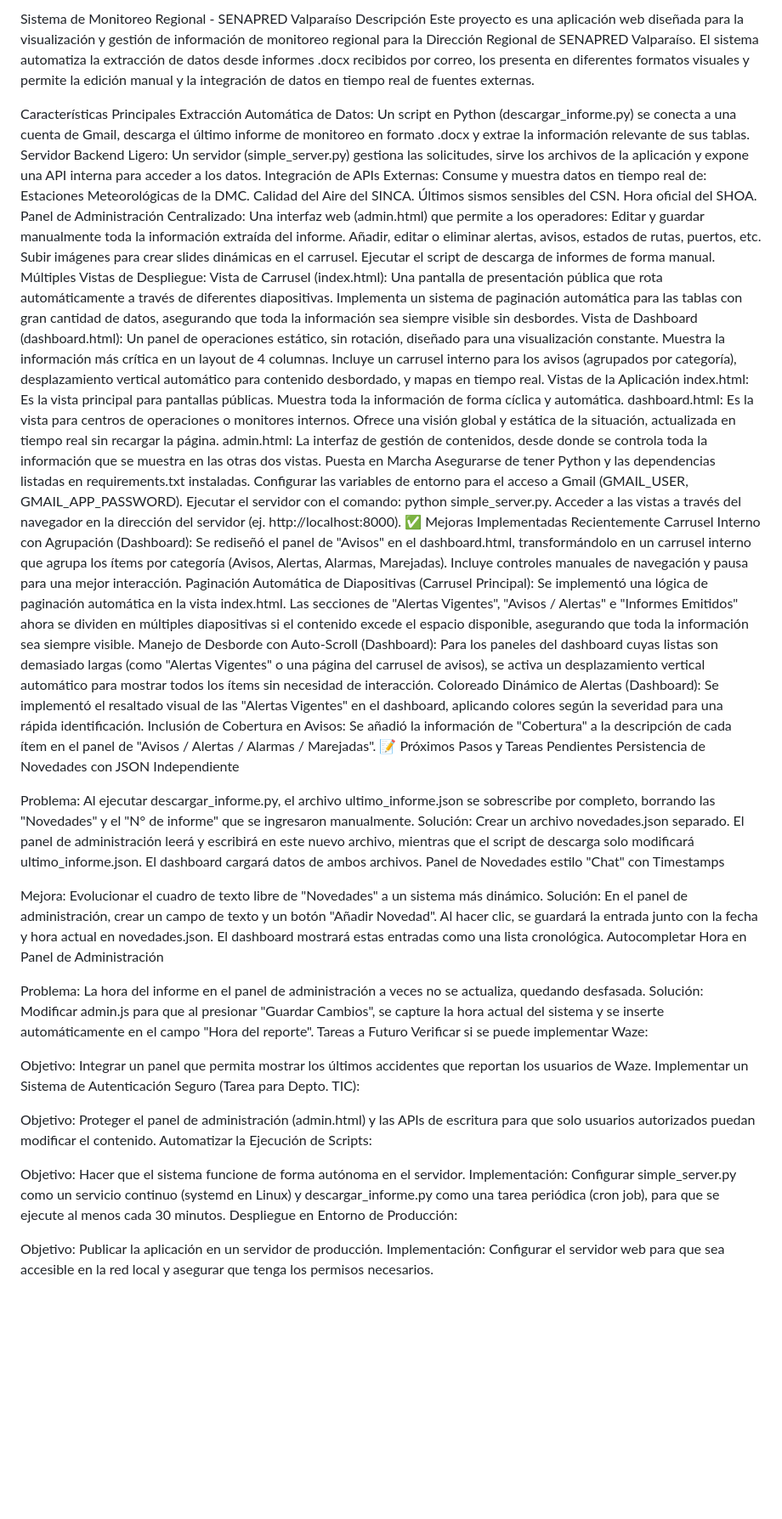
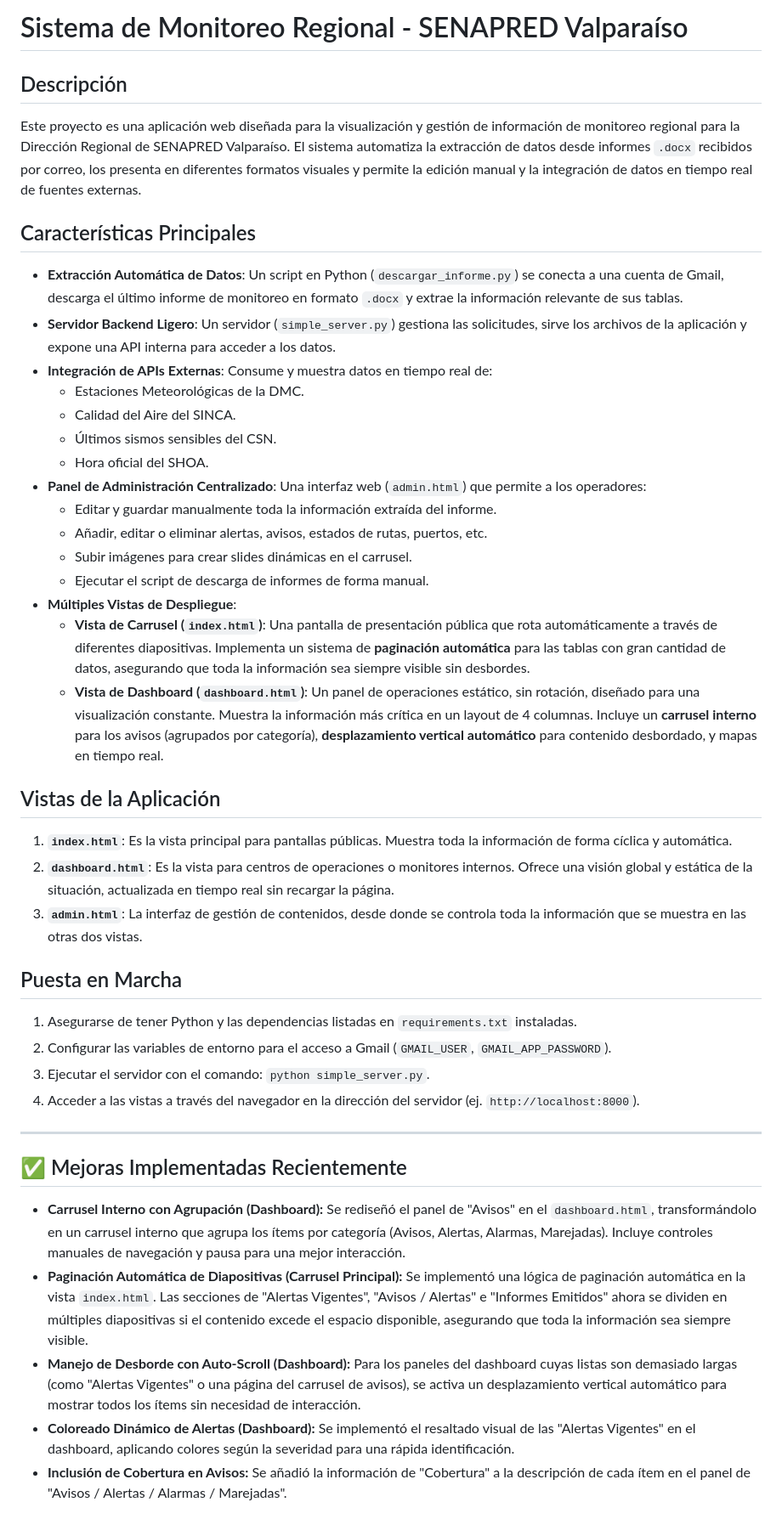
Before and after one commit to feliramosz/visor-monitoreo-regional, a Markdown page: README.md, the part around one of its changes. Shown at 85% size. Rendered like a GitHub page; blank space fills up the shorter version.

Commit message:
Se actualizó el Readme

```diff
--- a/README.md
+++ b/README.md
@@ -1,63 +1,47 @@
-Sistema de Monitoreo Regional - SENAPRED Valparaíso
-Descripción
-Este proyecto es una aplicación web diseñada para la visualización y gestión de información de monitoreo regional para la Dirección Regional de SENAPRED Valparaíso. El sistema automatiza la extracción de datos desde informes .docx recibidos por correo, los presenta en diferentes formatos visuales y permite la edición manual y la integración de datos en tiempo real de fuentes externas.
+# Sistema de Monitoreo Regional - SENAPRED Valparaíso
 
-Características Principales
-Extracción Automática de Datos: Un script en Python (descargar_informe.py) se conecta a una cuenta de Gmail, descarga el último informe de monitoreo en formato .docx y extrae la información relevante de sus tablas.
-Servidor Backend Ligero: Un servidor (simple_server.py) gestiona las solicitudes, sirve los archivos de la aplicación y expone una API interna para acceder a los datos.
-Integración de APIs Externas: Consume y muestra datos en tiempo real de:
-Estaciones Meteorológicas de la DMC.
-Calidad del Aire del SINCA.
-Últimos sismos sensibles del CSN.
-Hora oficial del SHOA.
-Panel de Administración Centralizado: Una interfaz web (admin.html) que permite a los operadores:
-Editar y guardar manualmente toda la información extraída del informe.
-Añadir, editar o eliminar alertas, avisos, estados de rutas, puertos, etc.
-Subir imágenes para crear slides dinámicas en el carrusel.
-Ejecutar el script de descarga de informes de forma manual.
-Múltiples Vistas de Despliegue:
-Vista de Carrusel (index.html): Una pantalla de presentación pública que rota automáticamente a través de diferentes diapositivas. Implementa un sistema de paginación automática para las tablas con gran cantidad de datos, asegurando que toda la información sea siempre visible sin desbordes.
-Vista de Dashboard (dashboard.html): Un panel de operaciones estático, sin rotación, diseñado para una visualización constante. Muestra la información más crítica en un layout de 4 columnas. Incluye un carrusel interno para los avisos (agrupados por categoría), desplazamiento vertical automático para contenido desbordado, y mapas en tiempo real.
-Vistas de la Aplicación
-index.html: Es la vista principal para pantallas públicas. Muestra toda la información de forma cíclica y automática.
-dashboard.html: Es la vista para centros de operaciones o monitores internos. Ofrece una visión global y estática de la situación, actualizada en tiempo real sin recargar la página.
-admin.html: La interfaz de gestión de contenidos, desde donde se controla toda la información que se muestra en las otras dos vistas.
-Puesta en Marcha
-Asegurarse de tener Python y las dependencias listadas en requirements.txt instaladas.
-Configurar las variables de entorno para el acceso a Gmail (GMAIL_USER, GMAIL_APP_PASSWORD).
-Ejecutar el servidor con el comando: python simple_server.py.
-Acceder a las vistas a través del navegador en la dirección del servidor (ej. http://localhost:8000).
-✅ Mejoras Implementadas Recientemente
-Carrusel Interno con Agrupación (Dashboard): Se rediseñó el panel de "Avisos" en el dashboard.html, transformándolo en un carrusel interno que agrupa los ítems por categoría (Avisos, Alertas, Alarmas, Marejadas). Incluye controles manuales de navegación y pausa para una mejor interacción.
-Paginación Automática de Diapositivas (Carrusel Principal): Se implementó una lógica de paginación automática en la vista index.html. Las secciones de "Alertas Vigentes", "Avisos / Alertas" e "Informes Emitidos" ahora se dividen en múltiples diapositivas si el contenido excede el espacio disponible, asegurando que toda la información sea siempre visible.
-Manejo de Desborde con Auto-Scroll (Dashboard): Para los paneles del dashboard cuyas listas son demasiado largas (como "Alertas Vigentes" o una página del carrusel de avisos), se activa un desplazamiento vertical automático para mostrar todos los ítems sin necesidad de interacción.
-Coloreado Dinámico de Alertas (Dashboard): Se implementó el resaltado visual de las "Alertas Vigentes" en el dashboard, aplicando colores según la severidad para una rápida identificación.
-Inclusión de Cobertura en Avisos: Se añadió la información de "Cobertura" a la descripción de cada ítem en el panel de "Avisos / Alertas / Alarmas / Marejadas".
-📝 Próximos Pasos y Tareas Pendientes
-Persistencia de Novedades con JSON Independiente
+## Descripción
 
-Problema: Al ejecutar descargar_informe.py, el archivo ultimo_informe.json se sobrescribe por completo, borrando las "Novedades" y el "N° de informe" que se ingresaron manualmente.
-Solución: Crear un archivo novedades.json separado. El panel de administración leerá y escribirá en este nuevo archivo, mientras que el script de descarga solo modificará ultimo_informe.json. El dashboard cargará datos de ambos archivos.
-Panel de Novedades estilo "Chat" con Timestamps
+Este proyecto es una aplicación web diseñada para la visualización y gestión de información de monitoreo regional para la Dirección Regional de SENAPRED Valparaíso. El sistema automatiza la extracción de datos desde informes `.docx` recibidos por correo, los presenta en diferentes formatos visuales y permite la edición manual y la integración de datos en tiempo real de fuentes externas.
 
-Mejora: Evolucionar el cuadro de texto libre de "Novedades" a un sistema más dinámico.
-Solución: En el panel de administración, crear un campo de texto y un botón "Añadir Novedad". Al hacer clic, se guardará la entrada junto con la fecha y hora actual en novedades.json. El dashboard mostrará estas entradas como una lista cronológica.
-Autocompletar Hora en Panel de Administración
+## Características Principales
 
-Problema: La hora del informe en el panel de administración a veces no se actualiza, quedando desfasada.
-Solución: Modificar admin.js para que al presionar "Guardar Cambios", se capture la hora actual del sistema y se inserte automáticamente en el campo "Hora del reporte".
-Tareas a Futuro
-Verificar si se puede implementar Waze:
+-   **Extracción Automática de Datos**: Un script en Python (`descargar_informe.py`) se conecta a una cuenta de Gmail, descarga el último informe de monitoreo en formato `.docx` y extrae la información relevante de sus tablas.
+-   **Servidor Backend Ligero**: Un servidor (`simple_server.py`) gestiona las solicitudes, sirve los archivos de la aplicación y expone una API interna para acceder a los datos.
+-   **Integración de APIs Externas**: Consume y muestra datos en tiempo real de:
+    -   Estaciones Meteorológicas de la DMC.
+    -   Calidad del Aire del SINCA.
+    -   Últimos sismos sensibles del CSN.
+    -   Hora oficial del SHOA.
+-   **Panel de Administración Centralizado**: Una interfaz web (`admin.html`) que permite a los operadores:
+    -   Editar y guardar manualmente toda la información extraída del informe.
+    -   Añadir, editar o eliminar alertas, avisos, estados de rutas, puertos, etc.
+    -   Subir imágenes para crear slides dinámicas en el carrusel.
+    -   Ejecutar el script de descarga de informes de forma manual.
+-   **Múltiples Vistas de Despliegue**:
+    -   **Vista de Carrusel (`index.html`)**: Una pantalla de presentación pública que rota automáticamente a través de diferentes diapositivas. Implementa un sistema de **paginación automática** para las tablas con gran cantidad de datos, asegurando que toda la información sea siempre visible sin desbordes.
+    -   **Vista de Dashboard (`dashboard.html`)**: Un panel de operaciones estático, sin rotación, diseñado para una visualización constante. Muestra la información más crítica en un layout de 4 columnas. Incluye un **carrusel interno** para los avisos (agrupados por categoría), **desplazamiento vertical automático** para contenido desbordado, y mapas en tiempo real.
 
-Objetivo: Integrar un panel que permita mostrar los últimos accidentes que reportan los usuarios de Waze.
-Implementar un Sistema de Autenticación Seguro (Tarea para Depto. TIC):
+## Vistas de la Aplicación
 
-Objetivo: Proteger el panel de administración (admin.html) y las APIs de escritura para que solo usuarios autorizados puedan modificar el contenido.
-Automatizar la Ejecución de Scripts:
+1.  **`index.html`**: Es la vista principal para pantallas públicas. Muestra toda la información de forma cíclica y automática.
+2.  **`dashboard.html`**: Es la vista para centros de operaciones o monitores internos. Ofrece una visión global y estática de la situación, actualizada en tiempo real sin recargar la página.
+3.  **`admin.html`**: La interfaz de gestión de contenidos, desde donde se controla toda la información que se muestra en las otras dos vistas.
 
-Objetivo: Hacer que el sistema funcione de forma autónoma en el servidor.
-Implementación: Configurar simple_server.py como un servicio continuo (systemd en Linux) y descargar_informe.py como una tarea periódica (cron job), para que se ejecute al menos cada 30 minutos.
-Despliegue en Entorno de Producción:
+## Puesta en Marcha
 
-Objetivo: Publicar la aplicación en un servidor de producción.
-Implementación: Configurar el servidor web para que sea accesible en la red local y asegurar que tenga los permisos necesarios.
+1.  Asegurarse de tener Python y las dependencias listadas en `requirements.txt` instaladas.
+2.  Configurar las variables de entorno para el acceso a Gmail (`GMAIL_USER`, `GMAIL_APP_PASSWORD`).
+3.  Ejecutar el servidor con el comando: `python simple_server.py`.
+4.  Acceder a las vistas a través del navegador en la dirección del servidor (ej. `http://localhost:8000`).
+
+---
+
+## ✅ Mejoras Implementadas Recientemente
+
+* **Carrusel Interno con Agrupación (Dashboard):** Se rediseñó el panel de "Avisos" en el `dashboard.html`, transformándolo en un carrusel interno que agrupa los ítems por categoría (Avisos, Alertas, Alarmas, Marejadas). Incluye controles manuales de navegación y pausa para una mejor interacción.
+* **Paginación Automática de Diapositivas (Carrusel Principal):** Se implementó una lógica de paginación automática en la vista `index.html`. Las secciones de "Alertas Vigentes", "Avisos / Alertas" e "Informes Emitidos" ahora se dividen en múltiples diapositivas si el contenido excede el espacio disponible, asegurando que toda la información sea siempre visible.
+* **Manejo de Desborde con Auto-Scroll (Dashboard):** Para los paneles del dashboard cuyas listas son demasiado largas (como "Alertas Vigentes" o una página del carrusel de avisos), se activa un desplazamiento vertical automático para mostrar todos los ítems sin necesidad de interacción.
+* **Coloreado Dinámico de Alertas (Dashboard):** Se implementó el resaltado visual de las "Alertas Vigentes" en el dashboard, aplicando colores según la severidad para una rápida identificación.
+* **Inclusión de Cobertura en Avisos:** Se añadió la información de "Cobertura" a la descripción de cada ítem en el panel de "Avisos / Alertas / Alarmas / Marejadas".
+
```
Also changed, not shown: other parts of README.md (+30 -0 lines).
